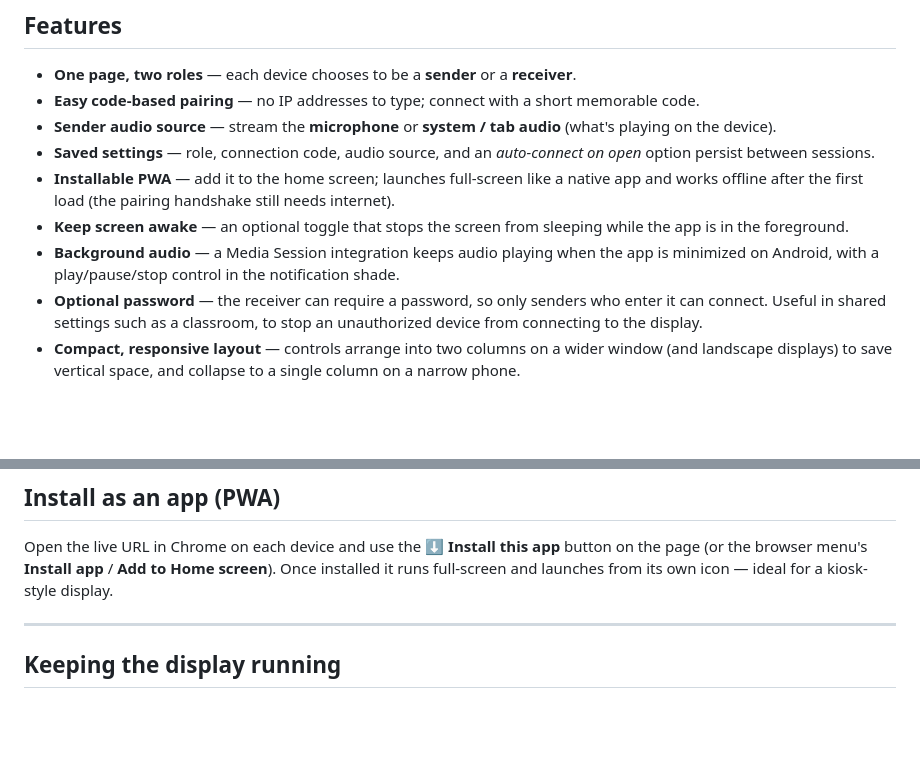
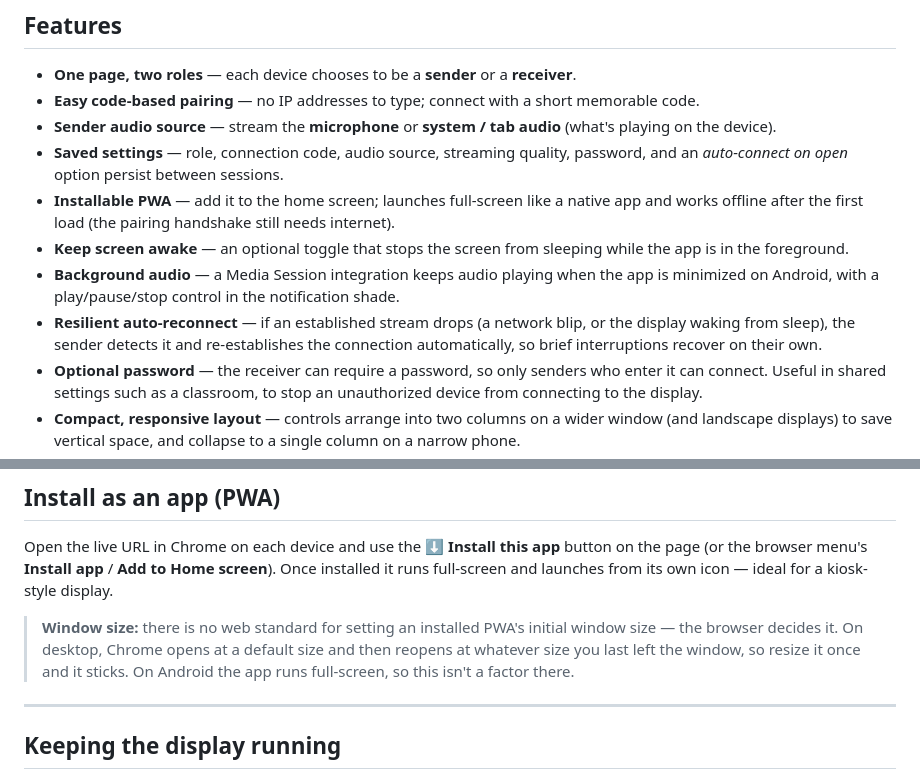
Before and after one commit to myoung8223/las, a Markdown page: README.md, 2 parts joined by grey strips. Drawn GitHub-style; blank space fills up the shorter version.

```diff
--- a/README.md
+++ b/README.md
@@ -21,10 +21,11 @@ WebRTC needs a brief "introduction" step (called signaling) before the two devic
 - **One page, two roles** — each device chooses to be a **sender** or a **receiver**.
 - **Easy code-based pairing** — no IP addresses to type; connect with a short memorable code.
 - **Sender audio source** — stream the **microphone** or **system / tab audio** (what's playing on the device).
-- **Saved settings** — role, connection code, audio source, and an *auto-connect on open* option persist between sessions.
+- **Saved settings** — role, connection code, audio source, streaming quality, password, and an *auto-connect on open* option persist between sessions.
 - **Installable PWA** — add it to the home screen; launches full-screen like a native app and works offline after the first load (the pairing handshake still needs internet).
 - **Keep screen awake** — an optional toggle that stops the screen from sleeping while the app is in the foreground.
 - **Background audio** — a Media Session integration keeps audio playing when the app is minimized on Android, with a play/pause/stop control in the notification shade.
+- **Resilient auto-reconnect** — if an established stream drops (a network blip, or the display waking from sleep), the sender detects it and re-establishes the connection automatically, so brief interruptions recover on their own.
 - **Optional password** — the receiver can require a password, so only senders who enter it can connect. Useful in shared settings such as a classroom, to stop an unauthorized device from connecting to the display.
 - **Compact, responsive layout** — controls arrange into two columns on a wider window (and landscape displays) to save vertical space, and collapse to a single column on a narrow phone.
 - **Streaming quality control** — the sender can choose the audio bitrate (Auto, or 32 / 64 / 128 / 256 kbps). Higher settings enable stereo and are better for music; lower settings save bandwidth for voice. This is a sender-side setting and is applied to the live connection.
@@ -96,6 +97,8 @@ The password is combined with the connection code and hashed (SHA-256) before be
 ## Install as an app (PWA)
 
 Open the live URL in Chrome on each device and use the **⬇ Install this app** button on the page (or the browser menu's **Install app** / **Add to Home screen**). Once installed it runs full-screen and launches from its own icon — ideal for a kiosk-style display.
+
+> **Window size:** there is no web standard for setting an installed PWA's initial window size — the browser decides it. On desktop, Chrome opens at a default size and then reopens at whatever size you last left the window, so resize it once and it sticks. On Android the app runs full-screen, so this isn't a factor there.
 
 ---
 
```
Also changed, not shown: other parts of README.md (+12 -5 lines).
